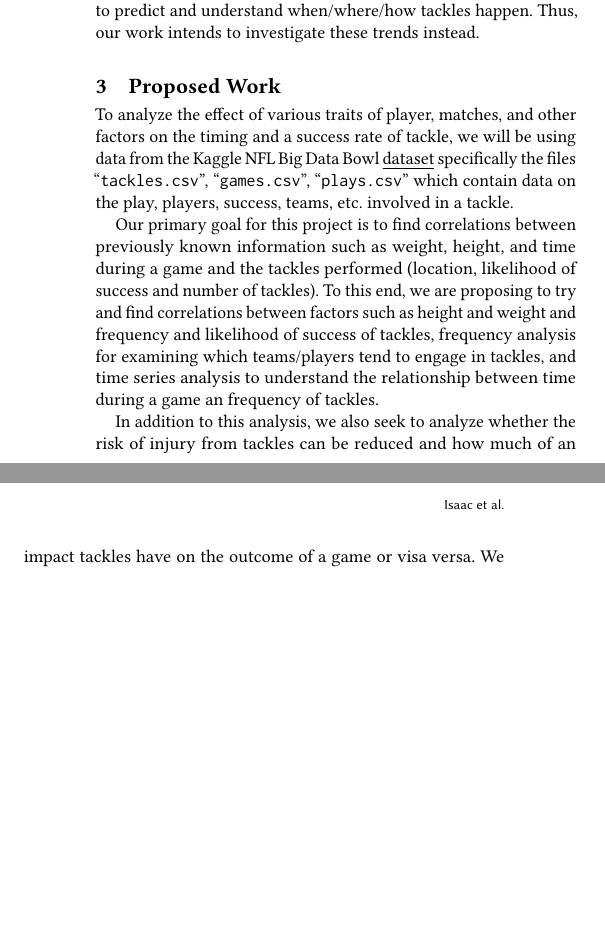
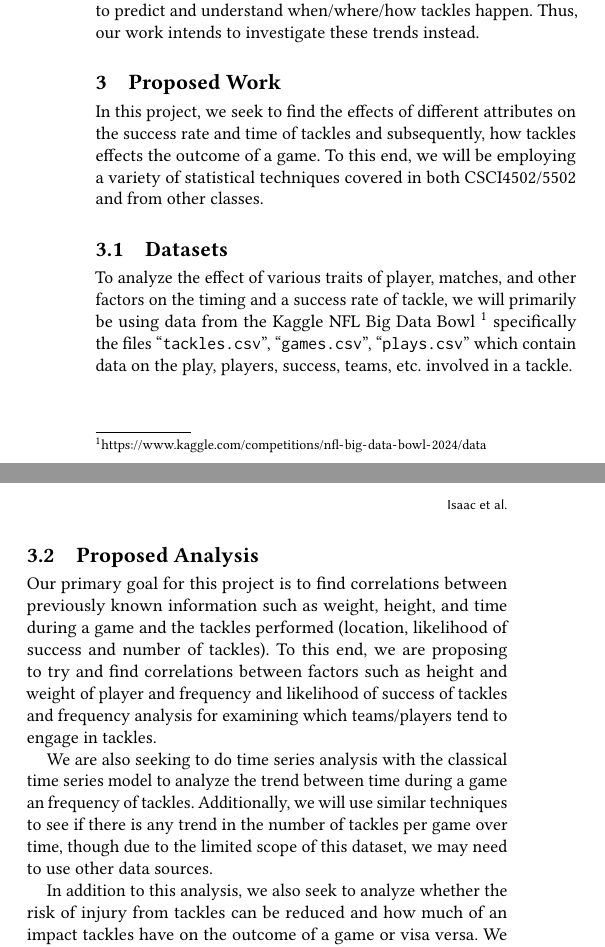
Before and after one commit to sesh9096/csci4502project, a LaTeX paper (proposal/report.tex): two parts of the columns of page 2 of 2 before the commit and two parts of the columns of page 2 of 3 after it, joined at a grey line, cut so that both start at the same text, the shorter picture padded with empty space. Compiled offline with pdfLaTeX.

Commit message:
adding more proposed work

```diff
--- a/proposal/report.tex
+++ b/proposal/report.tex
@@ -261,22 +260,34 @@ Thus, our work intends to investigate these trends instead.
 
 \section{Proposed Work}
 
+In this project, we seek to find the effects of different attributes on the
+success rate and time of tackles and subsequently, how tackles effects the outcome
+of a game.
+To this end, we will be employing a variety of statistical techniques covered in
+both CSCI4502/5502 and from other classes.
+
+\subsection{Datasets}
 To analyze the effect of various traits of player, matches, and other factors on
-the timing and a success rate of tackle, we will be using data from the Kaggle
-NFL Big Data Bowl
-\href{https://www.kaggle.com/competitions/nfl-big-data-bowl-2024/data}{\underline{dataset}}
+the timing and a success rate of tackle, we will primarily be using data from
+the Kaggle NFL Big Data Bowl
+\footnote{\url{https://www.kaggle.com/competitions/nfl-big-data-bowl-2024/data}}
 specifically the files ``\verb|tackles.csv|'', ``\verb|games.csv|'',
 ``\verb|plays.csv|'' which contain data on the play, players, success, teams,
 etc. involved in a tackle.
 
+\subsection{Proposed Analysis}
 Our primary goal for this project is to find correlations between previously
 known information such as weight, height, and time during a game and the tackles
 performed (location, likelihood of success and number of tackles). To this end,
 we are proposing to try and find correlations between factors such as height and
-weight and frequency and likelihood of success of tackles, frequency analysis
-for examining which teams/players tend to engage in tackles, and time series
-analysis to understand the relationship between time during a game an frequency
-of tackles.
+weight of player and frequency and likelihood of success of tackles and
+frequency analysis for examining which teams/players tend to engage in tackles.
+
+We are also seeking to do time series analysis with the classical time series
+model to analyze the trend between time during a game an frequency of
+tackles. Additionally, we will use similar techniques to see if there is any
+trend in the number of tackles per game over time, though due to the limited
+scope of this dataset, we may need to use other data sources.
 
 In addition to this analysis, we also seek to analyze whether the risk of injury
 from tackles can be reduced and how much of an impact tackles have on the
```
Also changed, not shown: proposal/report.tex (1 more changed lines).
